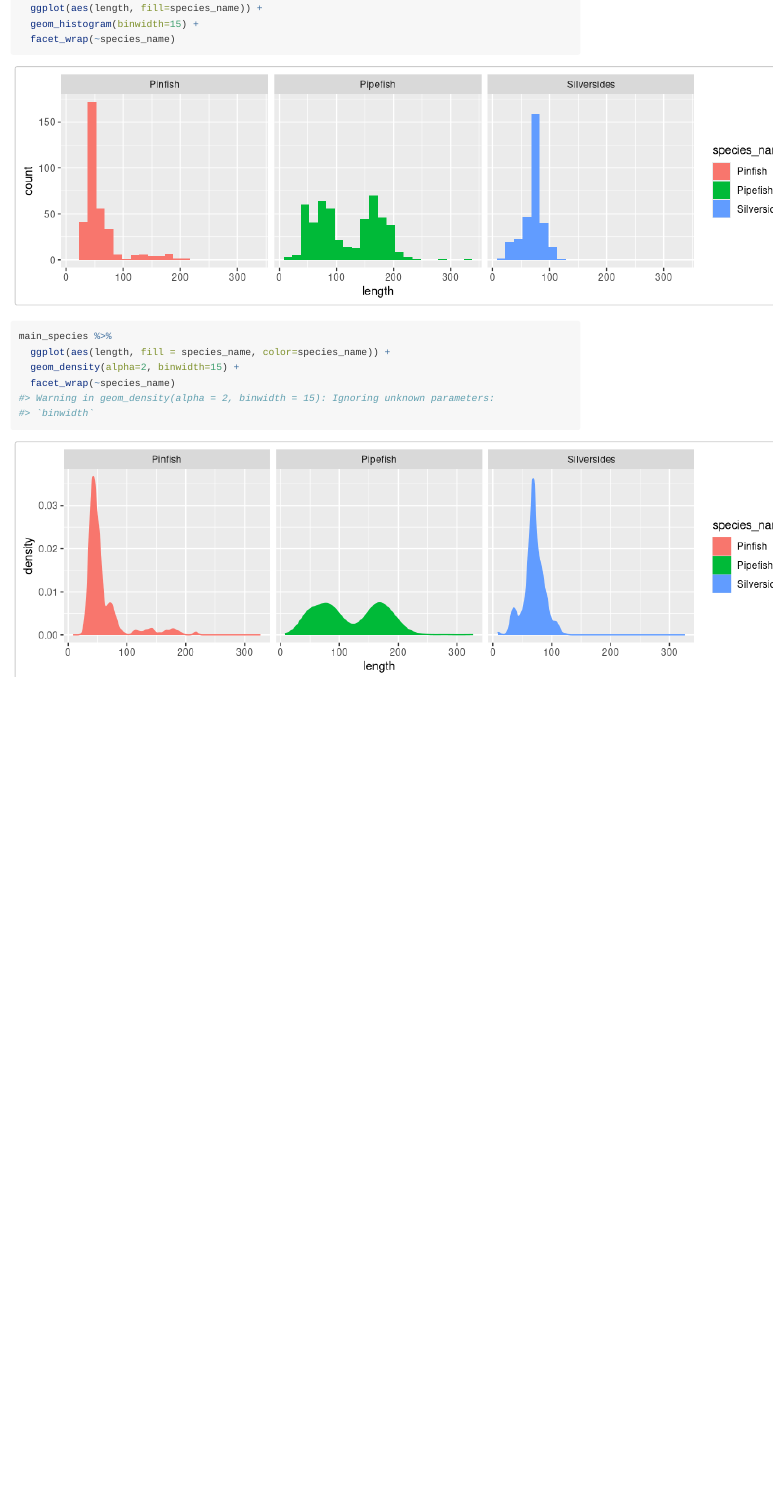
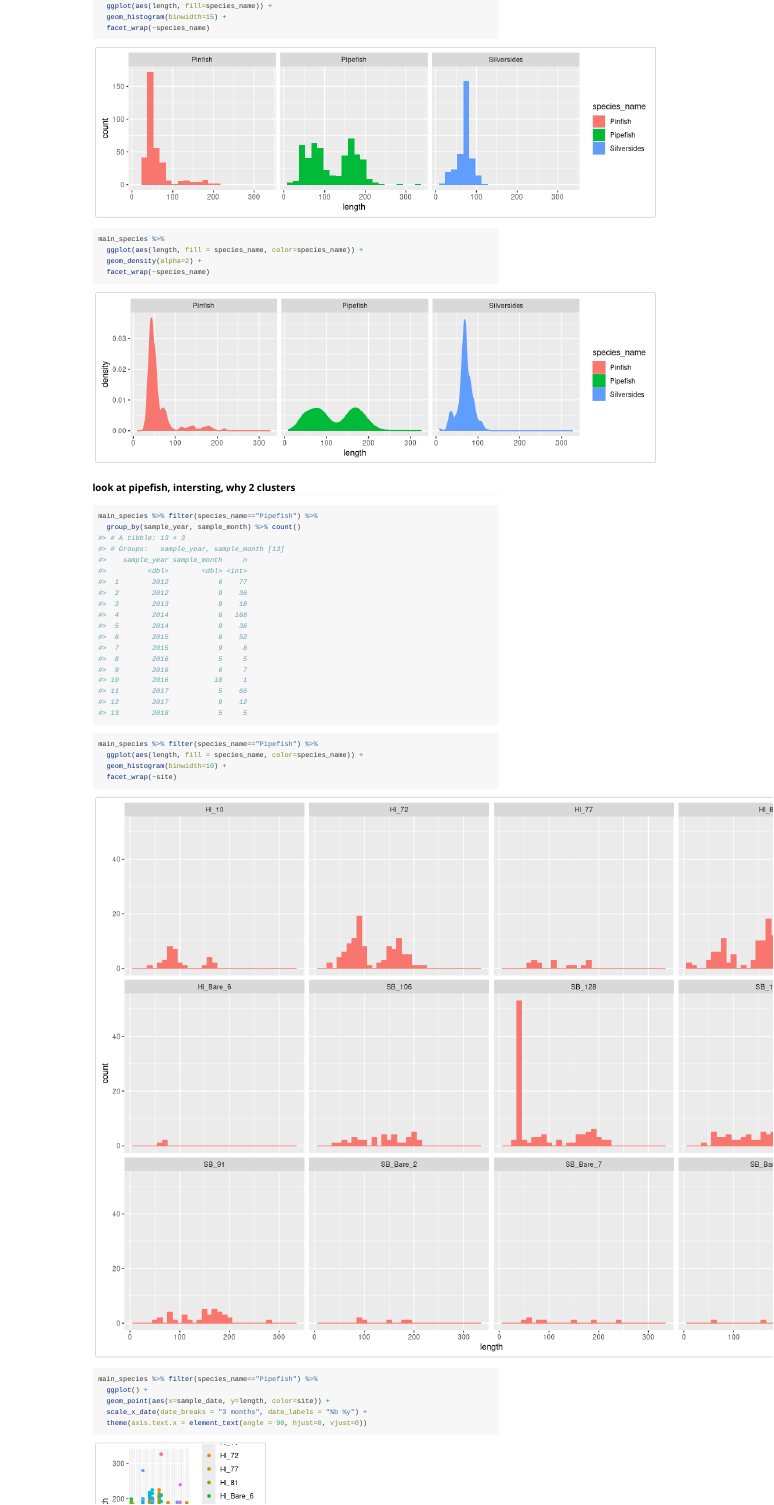
Before and after one commit to karenezhao/alohakez, an R Markdown document (vignettes/vcr_fish_vignette.Rmd): the page in a window 1100 px wide, from 8330 px down before the commit and from 5940 px down after it, so that both start at the same text. Rendered offline with R 4.5, knitr and Pandoc, with nearby package versions; long lines of code are wrapped.

Commit message:
add more plots for vcr_fish

````diff
--- a/vignettes/vcr_fish_vignette.Rmd
+++ b/vignettes/vcr_fish_vignette.Rmd
@@ -183,10 +183,27 @@ main_species %>%
 ```{r fig.width=10}
 main_species %>%
   ggplot(aes(length, fill = species_name, color=species_name)) +
-  geom_density(alpha=2, binwidth=15) +
+  geom_density(alpha=2) +
   facet_wrap(~species_name)
 ```
 
+### look at pipefish, intersting, why 2 clusters
 ```{r}
+main_species %>% filter(species_name=="Pipefish") %>%
+  group_by(sample_year, sample_month) %>% count()
+```
+```{r fig.width=15, fig.height=10}
+main_species %>% filter(species_name=="Pipefish") %>%
+  ggplot(aes(length, fill = species_name, color=species_name)) +
+  geom_histogram(binwidth=10) +
+  facet_wrap(~site)
+```
 
+
+```{r}
+main_species %>% filter(species_name=="Pipefish") %>%
+  ggplot() +
+  geom_point(aes(x=sample_date, y=length, color=site)) +
+  scale_x_date(date_breaks = "3 months", date_labels = "%b %y") +
+  theme(axis.text.x = element_text(angle = 90, hjust=0, vjust=0))
 ```
````
